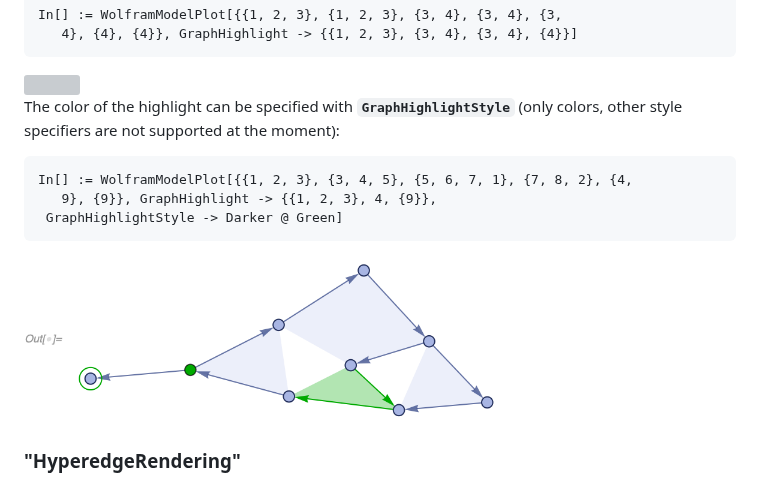
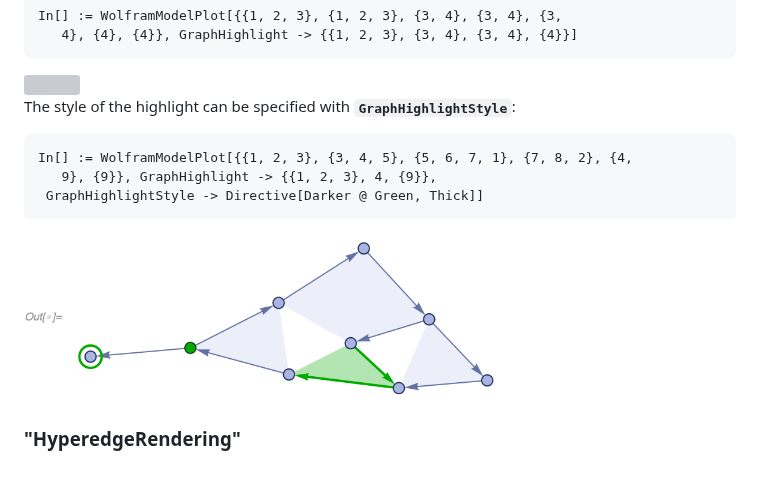
Before and after one commit to maxitg/SetReplace, a Markdown page: README.md, the part around the change. Drawn GitHub-style; pictures changed too: READMEImages/PlotWithGreenHighlight.png; grey boxes are pictures that could not be loaded.

Commit message:
Update documentation about GraphHighlightStyle.

````diff
--- a/README.md
+++ b/README.md
@@ -1474,12 +1474,12 @@ In[] := WolframModelPlot[{{1, 2, 3}, {1, 2, 3}, {3, 4}, {3, 4}, {3,
 
 <img src="READMEImages/PlotWithMultiedgeHighlight.png" width="478">
 
-The color of the highlight can be specified with **`GraphHighlightStyle`** (only colors, other style specifiers are not supported at the moment):
+The style of the highlight can be specified with **`GraphHighlightStyle`**:
 
 ```
 In[] := WolframModelPlot[{{1, 2, 3}, {3, 4, 5}, {5, 6, 7, 1}, {7, 8, 2}, {4,
    9}, {9}}, GraphHighlight -> {{1, 2, 3}, 4, {9}},
- GraphHighlightStyle -> Darker @ Green]
+ GraphHighlightStyle -> Directive[Darker @ Green, Thick]]
 ```
 
 <img src="READMEImages/PlotWithGreenHighlight.png" width="478">
````
